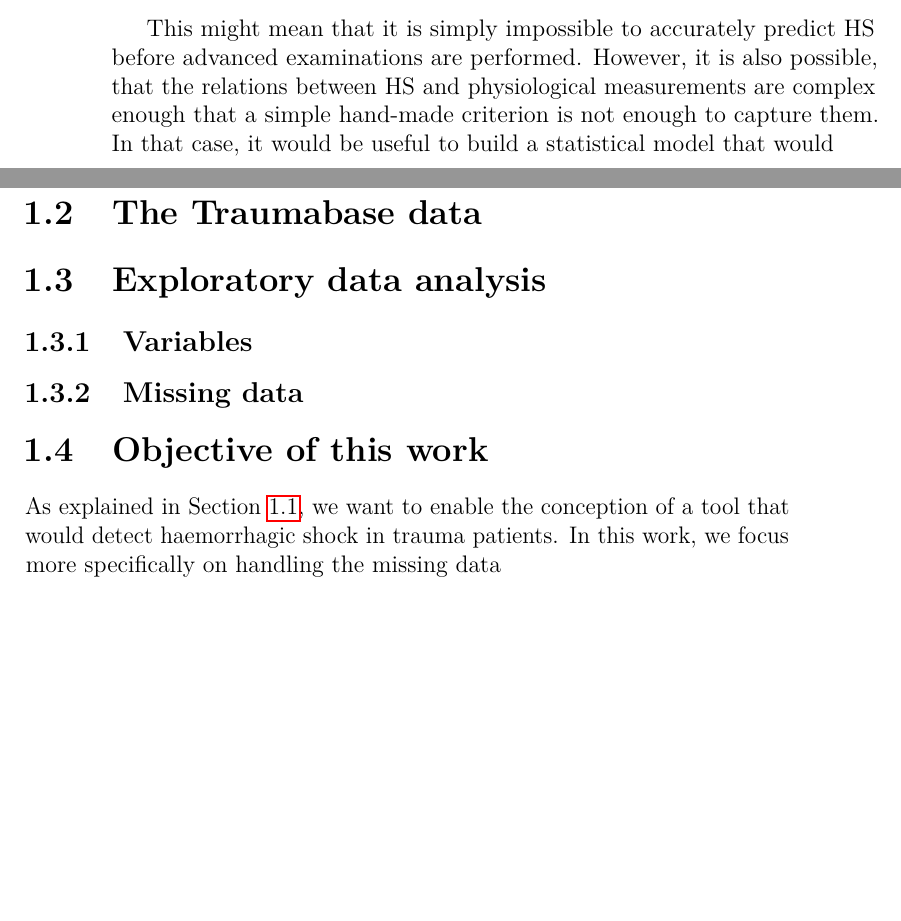
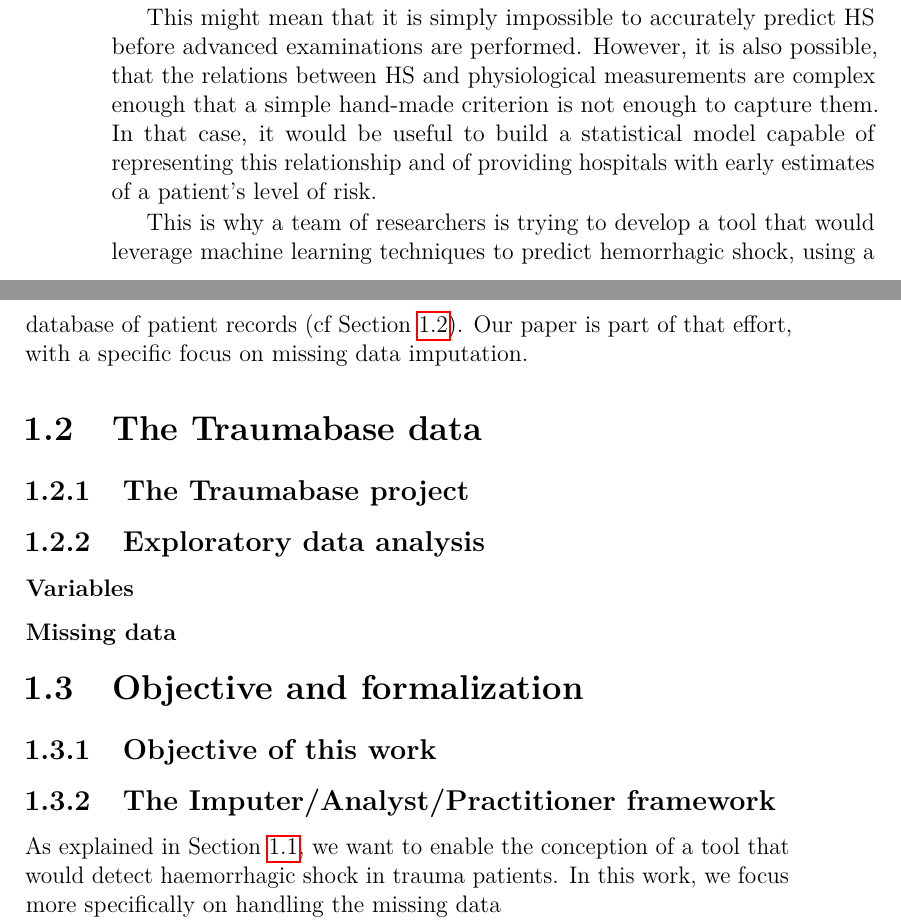
Before and after one commit to Anogio/Imputation_and_prediction, a LaTeX thesis (Documentation/Thesis_draft/thesis.tex): two parts of pages 9 and 10 of 41 before the commit and two parts of pages 9 and 10 of 43 after it, joined at a grey line, cut so that both start at the same text, the shorter picture padded with empty space. Compiled offline with pdfLaTeX.

Commit message:
Advance medical chapter

```diff
--- a/Documentation/Thesis_draft/thesis.tex
+++ b/Documentation/Thesis_draft/thesis.tex
@@ -130,7 +130,7 @@ We present the data (Chapter \ref{data}), then present the state of the art in i
 	\section{Haemorrhagic shock: a lethal but preventable condition}
 	\label{shock}
 		\subsection{Description}
-Post-traumatic bleeding is the primary cause of preventable deaths among injured patients around the world \cite{WHO}\cite{urban}. When a person sustains a severe injury (e.g. due to a car accident or violent assault), she may present serious internal or external bleeding. When the injury is serious enough, the natural coagulation process is not sufficient to stop the blood loss. If too much blood is lost, the patient enters a state called haemorrhagic shock (HS): the body is no longer able to provide vital organs with enough dioxygen to sustain them. At this point, it becomes very difficult to save the patient, even by stopping the haemorrhage and transfusing them with enough blood \cite{??}.
+Post-traumatic bleeding is the primary cause of preventable deaths among injured patients around the world \cite{WHO}\cite{urban}. When a person sustains a severe injury (e.g. due to a car accident or violent assault), she may present serious internal or external bleeding. If the injury is serious enough, the natural coagulation process is not sufficient to stop the blood loss. In that case, if too much blood is lost, the patient enters a state called haemorrhagic shock (HS): the body is no longer able to provide vital organs with enough dioxygen to sustain them \cite{HS_def}. At this point, it becomes very difficult to save the patient, even by stopping the haemorrhage and transfusing them with enough blood \cite{??}.
 
 When an individual sustains an injury, she is usually first taken in charge by first responders who evaluate the situation and the patient's state, before transporting her to a trauma center when the patient will be treated.
 To prevent patients from falling into haemorrhagic shock, procedures have been established in most hospitals to trigger a fast response to suspected haemorhhage \cite{gestalt}: massive transfusion (MT) protocols can be activated even before the patient enters the hospital if first response teams deem it necessary. When this happens, the hospital gets ready to transfuse the patient with large amounts of blood as soon as she arrives This way, the time interval between the injury and the transfusion in minimal. Studies \cite{death_in_the_operating_room} \cite{modern_combat_support} show that early transfusion, followed by surgical bleeding control if necessary, can greatly improve the survival odds of patients that are at risk of entering haemorrhagic shock.
@@ -144,15 +144,23 @@ As we mentioned, it is both far from obvious and very important to diagnose a ri
 
 This combination of factors means that it makes sense to try to provide tools that would assist a doctor in detecting possible HS. To that end, a number of scoring systems have been developed to evaluate the risk of HS for a patient \cite{Score1} \cite{Score2} \cite{...}: the idea is to determine a set of conditions on physiological measurements that determine a numeric score for the patient. The idea is that with well-chosen criteria, the score gives an objective assessment of a patient's condition that can supplement a doctor's expertise, or be used directly as a prediction (e.g. if the score is higher than some threshold, then then patient is at risk). However, the same study that evaluated the performance of doctors' prediction \cite{AUC_doctors} showed that numeric criteria perform no better than doctors in predicting HS.
 
-This might mean that it is simply impossible to accurately predict HS before advanced examinations are performed. However, it is also possible, that the relations between HS and physiological measurements are complex enough that a simple hand-made criterion is not enough to capture them. In that case, it would be useful to build a statistical model that would
+This might mean that it is simply impossible to accurately predict HS before advanced examinations are performed. However, it is also possible, that the relations between HS and physiological measurements are complex enough that a simple hand-made criterion is not enough to capture them. In that case, it would be useful to build a statistical model capable of representing this relationship and of providing hospitals with early estimates of a patient's level of risk.
+
+This is why a team of researchers is trying to develop a tool that would leverage machine learning techniques to predict hemorrhagic shock, using a database of patient records (cf Section \ref{traumabase}). Our paper is part of that effort, with a specific focus on missing data imputation.
 
 
 
 	\section{The Traumabase data}
-	\section{Exploratory data analysis}
-		\subsection{Variables}
-		\subsection{Missing data}
-	\section{Objective of this work}
+	\label{traumabase}
+		\subsection{The Traumabase project}
+
+		\subsection{Exploratory data analysis}
+			\subsubsection{Variables}
+			\subsubsection{Missing data}
+	\section{Objective and formalization}
+		\subsection{Objective of this work}
+		\subsection{The Imputer/Analyst/Practitioner framework}
+
 As explained in Section \ref{shock}, we want to enable the conception of a tool that would detect haemorrhagic shock in trauma patients. In this work, we focus more specifically on handling the missing data
 
 ... explain the specificity: patient by patient predicition, analyst has no access to the training data
```
Also changed, not shown: Documentation/Thesis_draft/thesis.tex (8 more changed lines).
